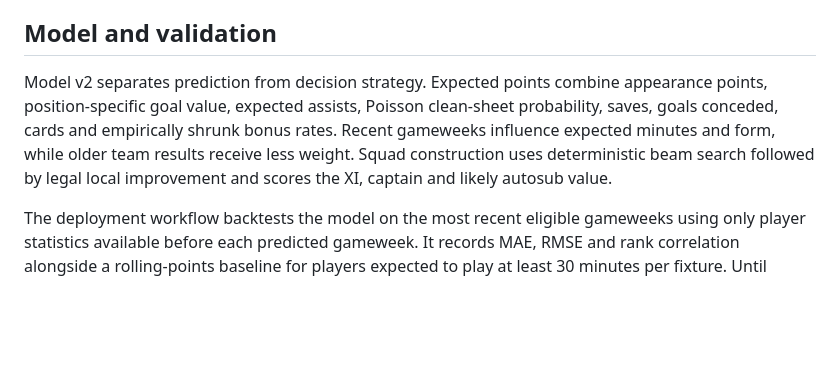
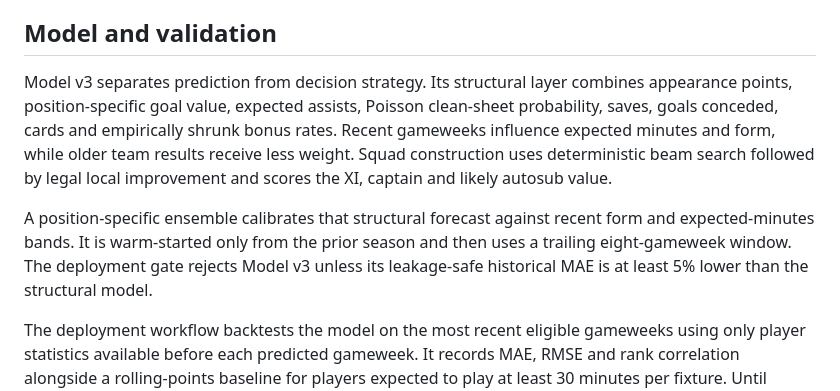
Before and after one commit to kwkhong/fpl-squad-optimiser, a Markdown page: README.md, the part around the change. GitHub-like rendering; blank space fills up the shorter version.

Commit message:
Model v3: update README.md

```diff
--- a/README.md
+++ b/README.md
@@ -39,12 +39,17 @@ also republishes automatically every hour. In repository settings, set
 
 ## Model and validation
 
-Model v2 separates prediction from decision strategy. Expected points combine
+Model v3 separates prediction from decision strategy. Its structural layer combines
 appearance points, position-specific goal value, expected assists, Poisson clean-sheet
 probability, saves, goals conceded, cards and empirically shrunk bonus rates. Recent
 gameweeks influence expected minutes and form, while older team results receive less
 weight. Squad construction uses deterministic beam search followed by legal local
 improvement and scores the XI, captain and likely autosub value.
+
+A position-specific ensemble calibrates that structural forecast against recent form
+and expected-minutes bands. It is warm-started only from the prior season and then
+uses a trailing eight-gameweek window. The deployment gate rejects Model v3 unless
+its leakage-safe historical MAE is at least 5% lower than the structural model.
 
 The deployment workflow backtests the model on the most recent eligible gameweeks
 using only player statistics available before each predicted gameweek. It records MAE,
```
